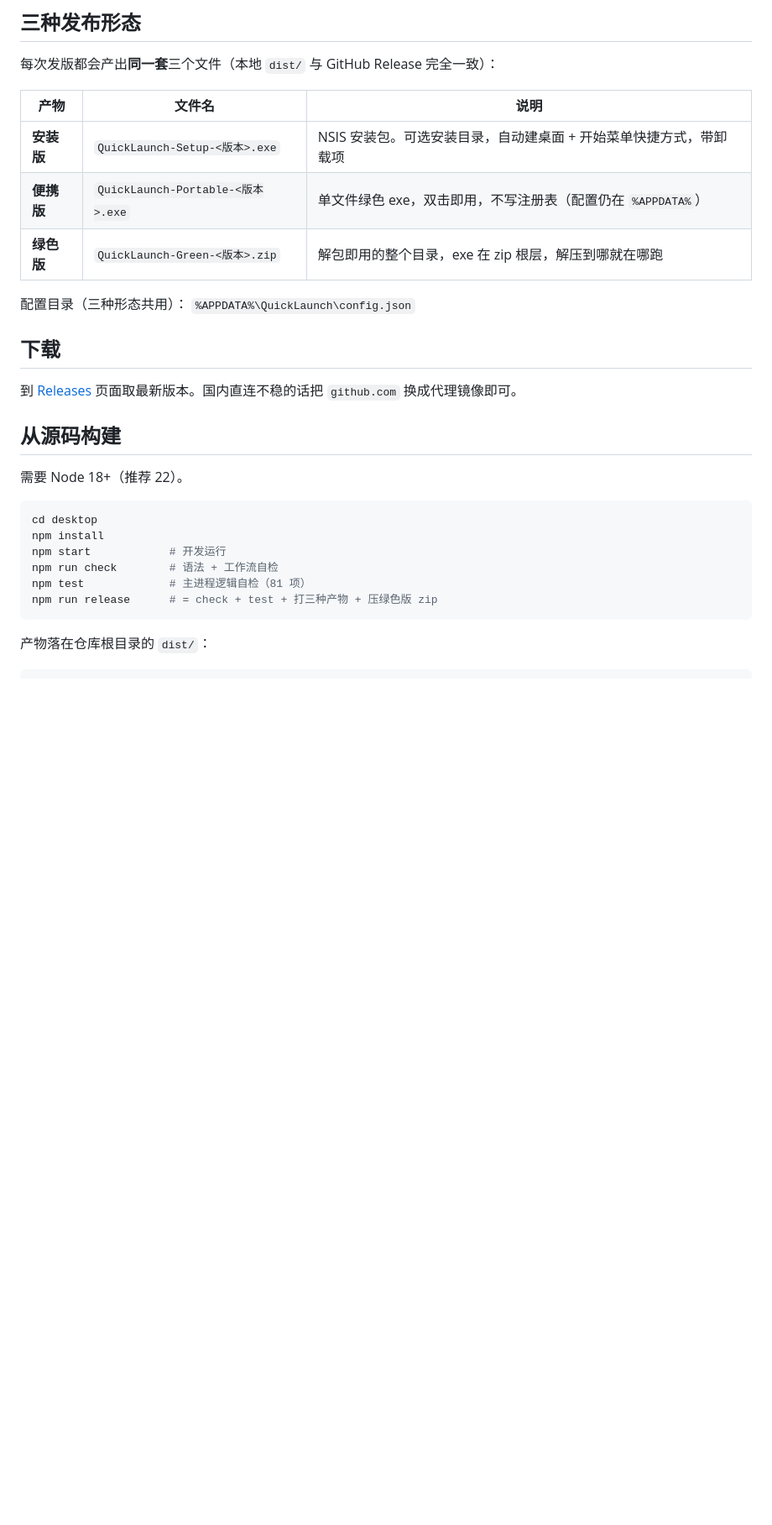
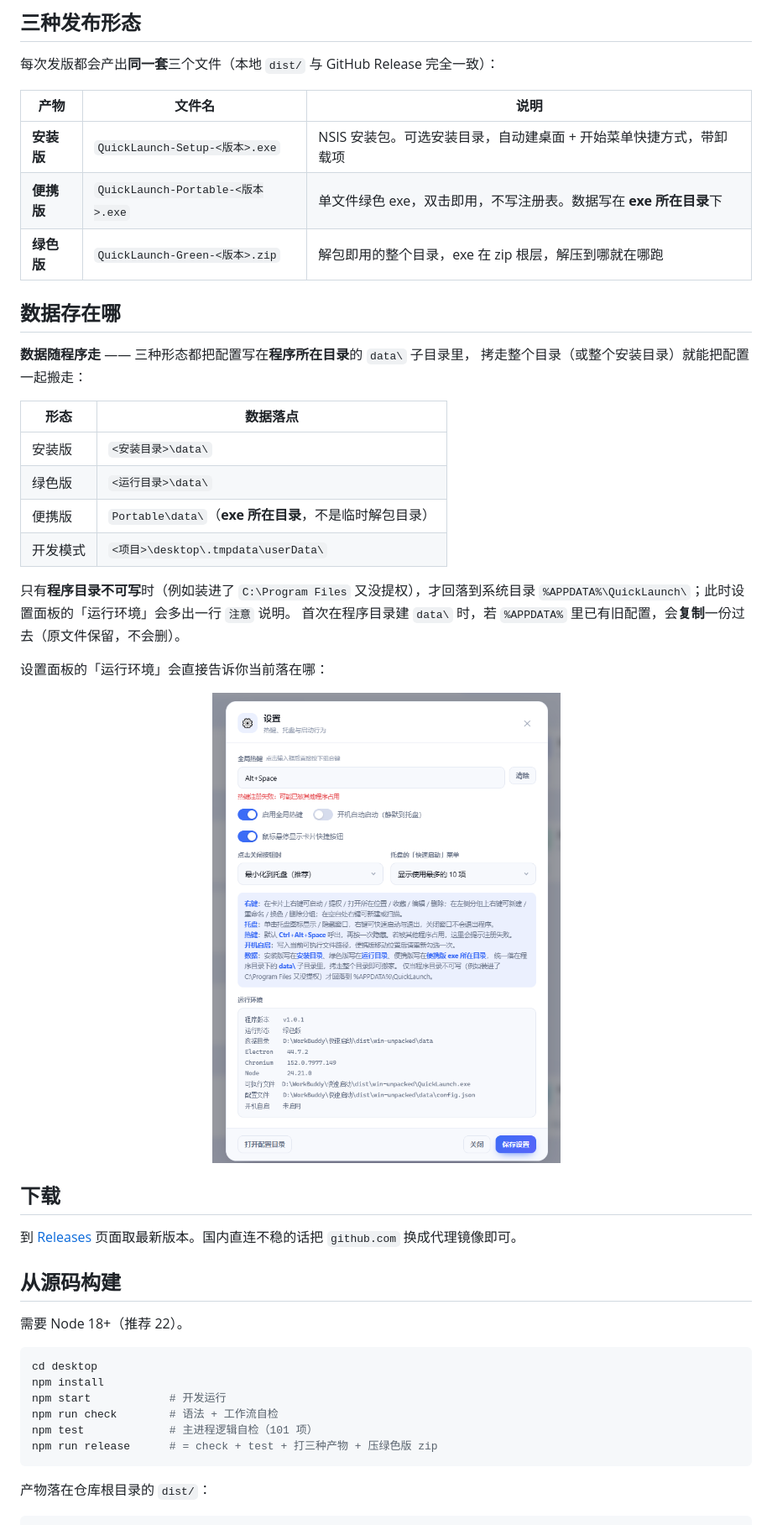
Before and after one commit to qzrsa/QuickLaunch, a Markdown page: README.md, the part around one of its changes. Shown at 84% size. Rendered like a GitHub page; pictures changed too: preview-settings-data.png (added); blank space fills up the shorter version.

````diff
--- a/README.md
+++ b/README.md
@@ -39,11 +39,30 @@
 | 产物 | 文件名 | 说明 |
 |---|---|---|
 | **安装版** | `QuickLaunch-Setup-<版本>.exe` | NSIS 安装包。可选安装目录，自动建桌面 + 开始菜单快捷方式，带卸载项 |
-| **便携版** | `QuickLaunch-Portable-<版本>.exe` | 单文件绿色 exe，双击即用，不写注册表（配置仍在 `%APPDATA%`） |
+| **便携版** | `QuickLaunch-Portable-<版本>.exe` | 单文件绿色 exe，双击即用，不写注册表。数据写在 **exe 所在目录**下 |
 | **绿色版** | `QuickLaunch-Green-<版本>.zip` | 解包即用的整个目录，exe 在 zip 根层，解压到哪就在哪跑 |
 
-配置目录（三种形态共用）：
-`%APPDATA%\QuickLaunch\config.json`
+## 数据存在哪
+
+**数据随程序走** —— 三种形态都把配置写在**程序所在目录**的 `data\` 子目录里，
+拷走整个目录（或整个安装目录）就能把配置一起搬走：
+
+| 形态 | 数据落点 |
+|---|---|
+| 安装版 | `<安装目录>\data\` |
+| 绿色版 | `<运行目录>\data\` |
+| 便携版 | `Portable\data\`（**exe 所在目录**，不是临时解包目录） |
+| 开发模式 | `<项目>\desktop\.tmpdata\userData\` |
+
+只有**程序目录不可写**时（例如装进了 `C:\Program Files` 又没提权），才回落到系统目录
+`%APPDATA%\QuickLaunch\`；此时设置面板的「运行环境」会多出一行 `注意` 说明。
+首次在程序目录建 `data\` 时，若 `%APPDATA%` 里已有旧配置，会**复制**一份过去（原文件保留，不会删）。
+
+设置面板的「运行环境」会直接告诉你当前落在哪：
+
+<p align="center">
+  <img src="preview-settings-data.png" width="420" alt="设置面板里的运行环境与数据说明">
+</p>
 
 ## 下载
 
@@ -59,7 +78,7 @@ cd desktop
 npm install
 npm start            # 开发运行
 npm run check        # 语法 + 工作流自检
-npm test             # 主进程逻辑自检（81 项）
+npm test             # 主进程逻辑自检（101 项）
 npm run release      # = check + test + 打三种产物 + 压绿色版 zip
 ```
 
````
Also changed, not shown: other parts of README.md (+4 -4 lines), 9 other files.
